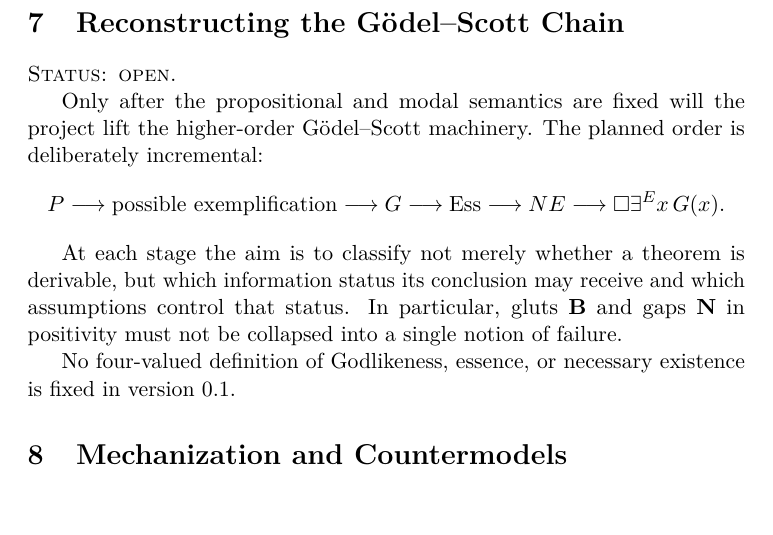
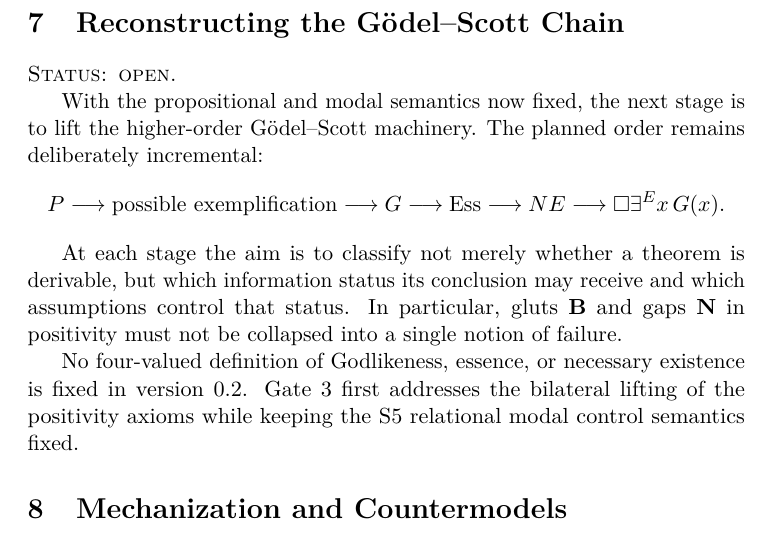
Before and after one commit to cr4bbz/goedel-4pel, a LaTeX paper (paper/main.tex, which reads paper/sections/07_goedel_reconstruction.tex): part of page 10 of 12, cut so that both start at the same text, the shorter picture padded with empty space. Compiled offline with pdfLaTeX.

Commit message:
paper: update reconstruction dependency after Gate 2

```diff
--- a/paper/sections/07_goedel_reconstruction.tex
+++ b/paper/sections/07_goedel_reconstruction.tex
@@ -3,7 +3,7 @@
 
 \statusopen
 
-Only after the propositional and modal semantics are fixed will the project lift the higher-order G\"odel--Scott machinery. The planned order is deliberately incremental:
+With the propositional and modal semantics now fixed, the next stage is to lift the higher-order G\"odel--Scott machinery. The planned order remains deliberately incremental:
 \[
   P
   \longrightarrow
@@ -20,4 +20,4 @@ Only after the propositional and modal semantics are fixed will the project lift
 
 At each stage the aim is to classify not merely whether a theorem is derivable, but which information status its conclusion may receive and which assumptions control that status. In particular, gluts \(\Both\) and gaps \(\Neither\) in positivity must not be collapsed into a single notion of failure.
 
-No four-valued definition of Godlikeness, essence, or necessary existence is fixed in version 0.1.
+No four-valued definition of Godlikeness, essence, or necessary existence is fixed in version 0.2. Gate 3 first addresses the bilateral lifting of the positivity axioms while keeping the S5 relational modal control semantics fixed.
```
